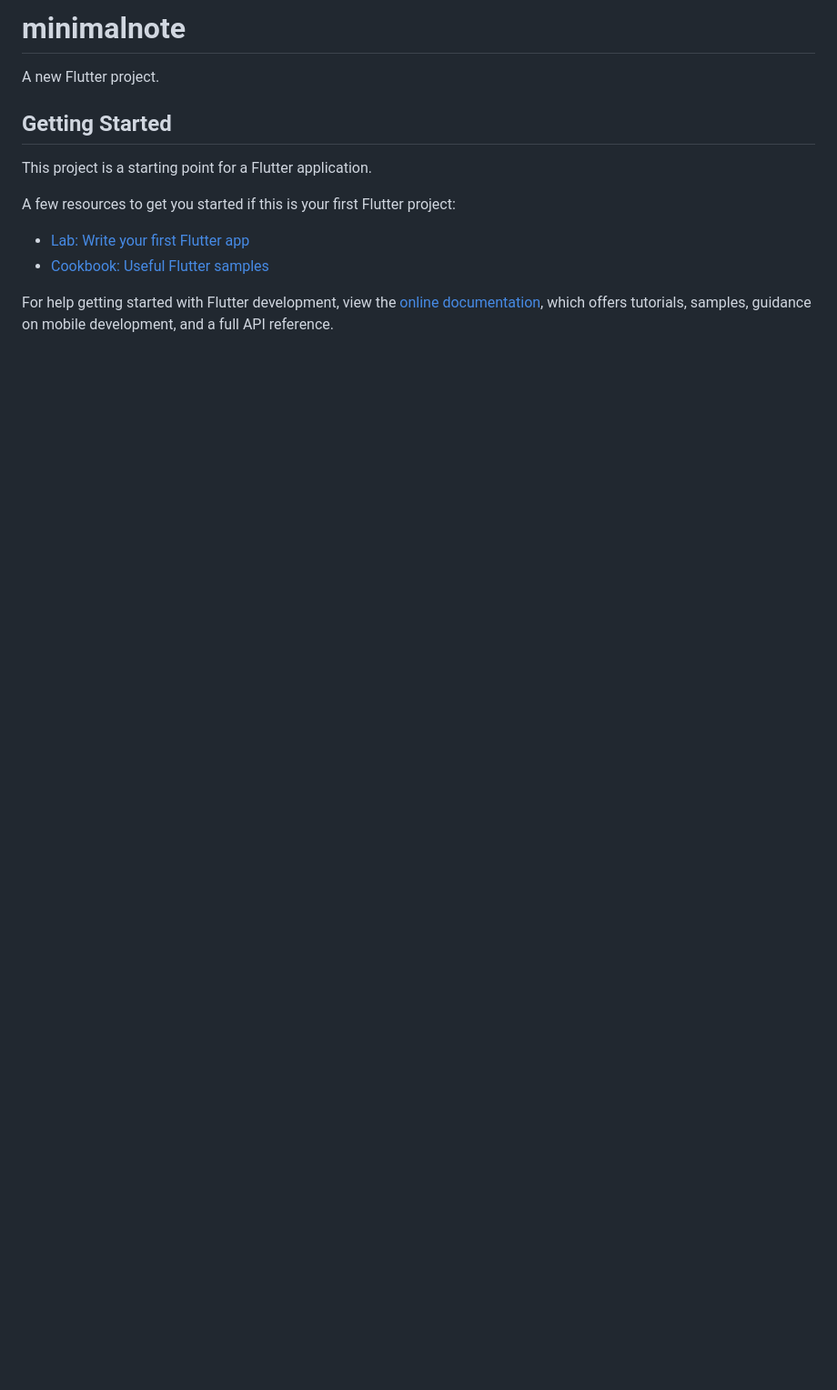
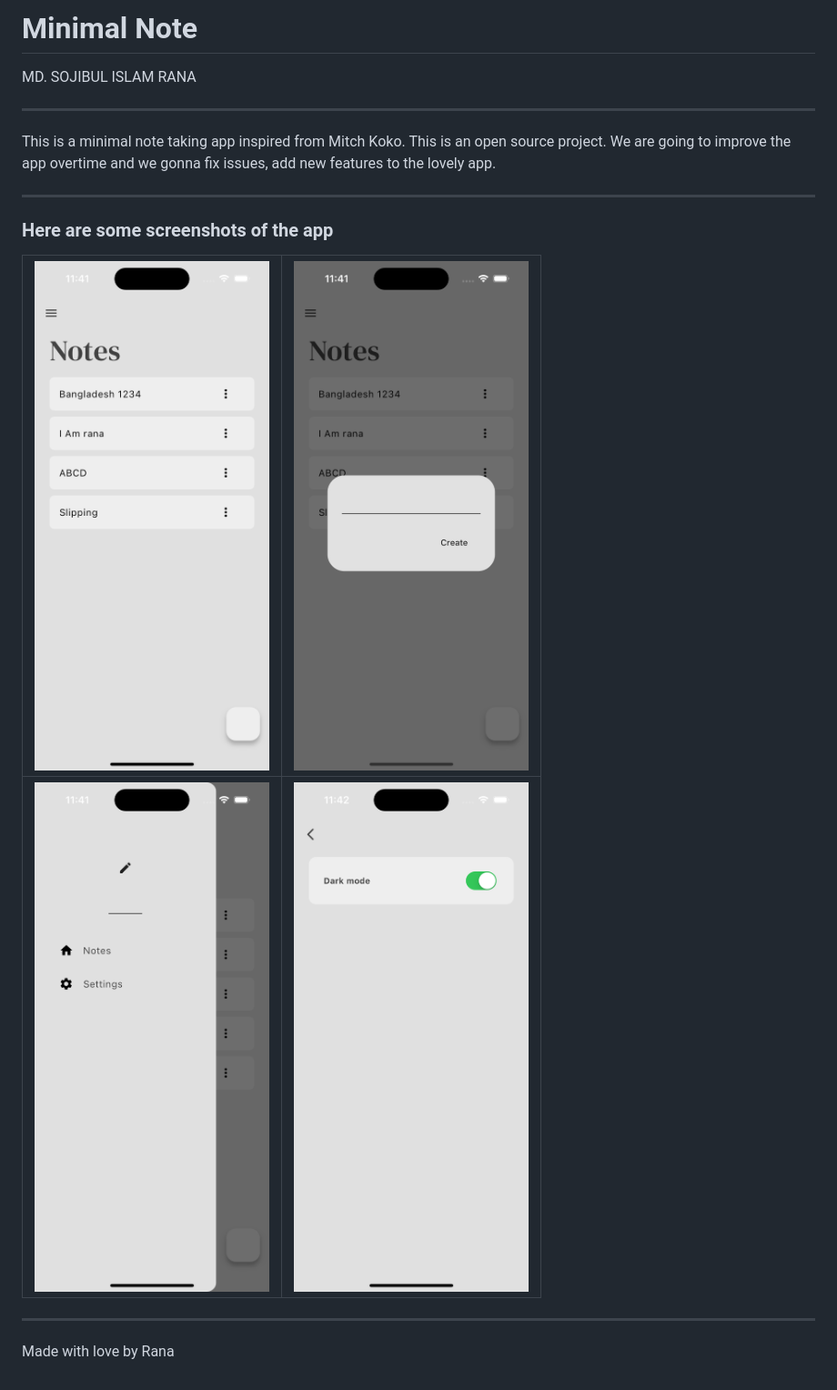
Before and after one commit to radiumSodium/minimal_note, a Markdown page: README.md, the part around the change. Shown: that part at 91% size. Rendered like a GitHub page; pictures changed too: resources/p1.png (added), resources/p2.png (added), resources/p3.png (added); blank space fills up the shorter version.

```diff
--- a/README.md
+++ b/README.md
@@ -1,16 +1,18 @@
-# minimalnote
+# Minimal Note
 
-A new Flutter project.
+MD. SOJIBUL ISLAM RANA
 
-## Getting Started
+<hr>
+<p>This is a minimal note taking app inspired from <a src="https://www.youtube.com/channel/UCVj9dwfXRmwyYmiWnk-qCCQ">Mitch Koko</a>. This is an open source project. We are going to improve the app overtime and we gonna fix issues, add new features to the lovely app.</p>
 
-This project is a starting point for a Flutter application.
+<hr>
 
-A few resources to get you started if this is your first Flutter project:
+### Here are some screenshots of the app
 
-- [Lab: Write your first Flutter app](https://docs.flutter.dev/get-started/codelab)
-- [Cookbook: Useful Flutter samples](https://docs.flutter.dev/cookbook)
+| <img src="resources/p1.png"> | <img src="resources/p2.png"> |
+| ---------------------------- | ---------------------------- |
+| <img src="resources/p3.png"> | <img src="resources/p4.png"> |
 
-For help getting started with Flutter development, view the
-[online documentation](https://docs.flutter.dev/), which offers tutorials,
-samples, guidance on mobile development, and a full API reference.
+<hr>
+
+<p>Made with love by Rana</p>
```
